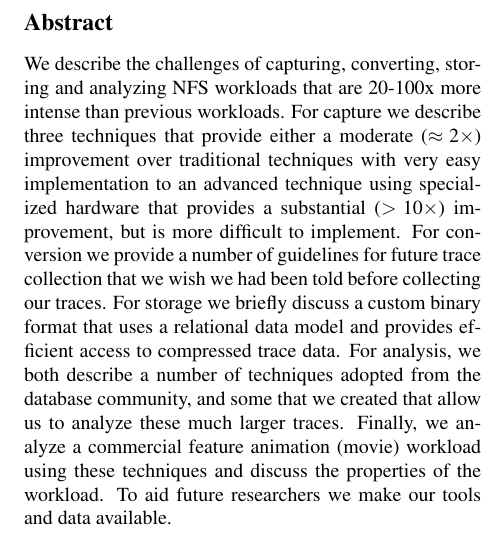
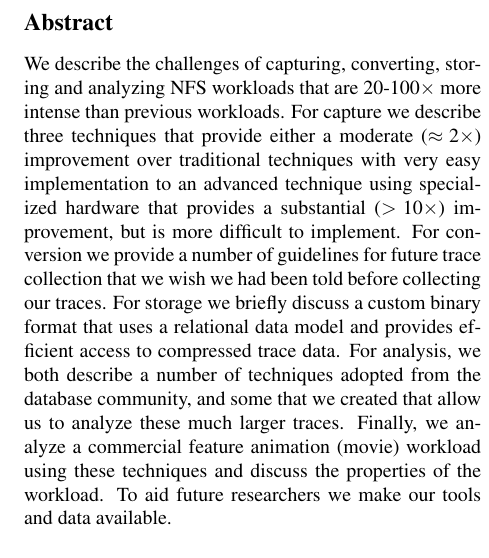
Before and after one commit to dataseries/DataSeries, a LaTeX document (doc/fast2008-nfs-analysis/fast2008-nfs-analysis.tex, which reads doc/fast2008-nfs-analysis/abstract.tex): part of one column of page 1 of 13, cut so that both start at the same text. Compiled offline with LaTeX, dvips and Ghostscript.

Commit message:
* One last minor fix, x -> \times.

```diff
--- a/doc/fast2008-nfs-analysis/abstract.tex
+++ b/doc/fast2008-nfs-analysis/abstract.tex
@@ -1,5 +1,5 @@
 We describe the challenges of capturing, converting, storing and
-analyzing NFS workloads that are 20-100x more intense than previous
+analyzing NFS workloads that are 20-100$\times$ more intense than previous
 workloads.  For capture we describe three techniques that provide
 either a moderate ($\approx{}2\times$) improvement over traditional
 techniques with very easy implementation to an advanced technique
```
